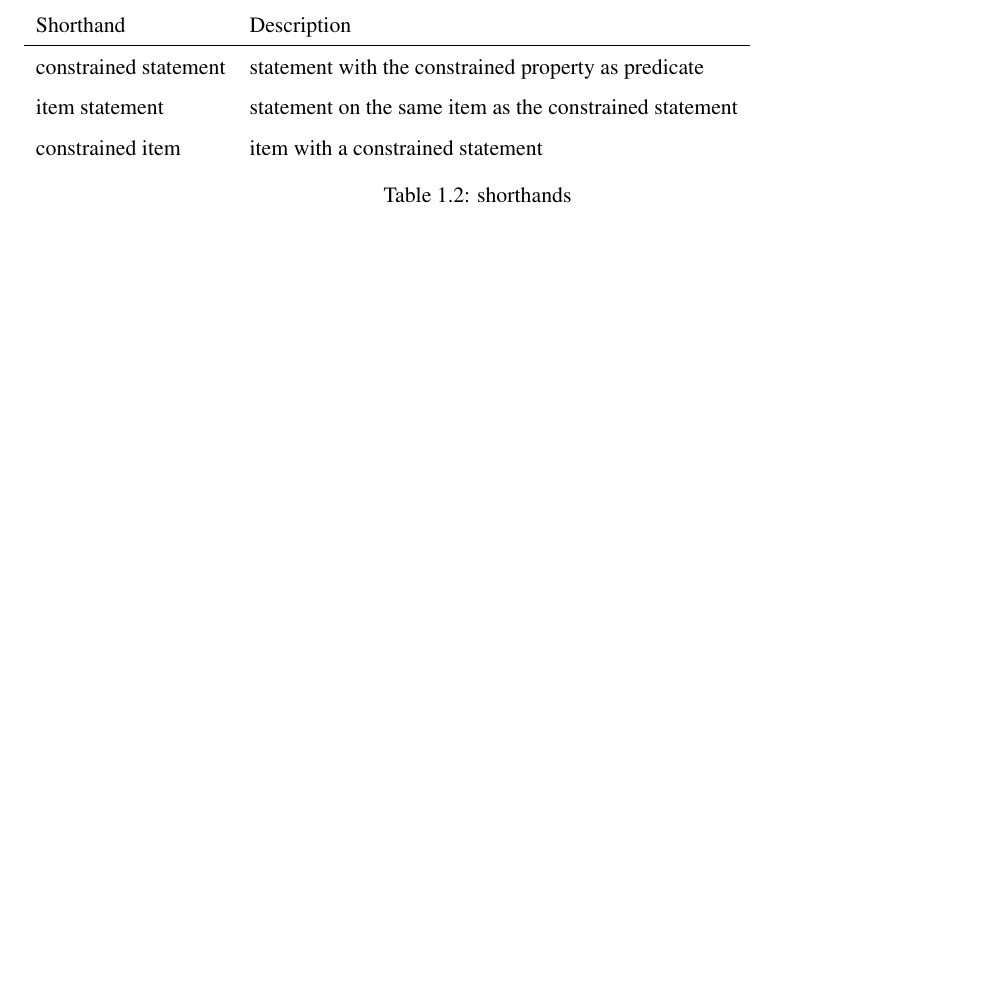
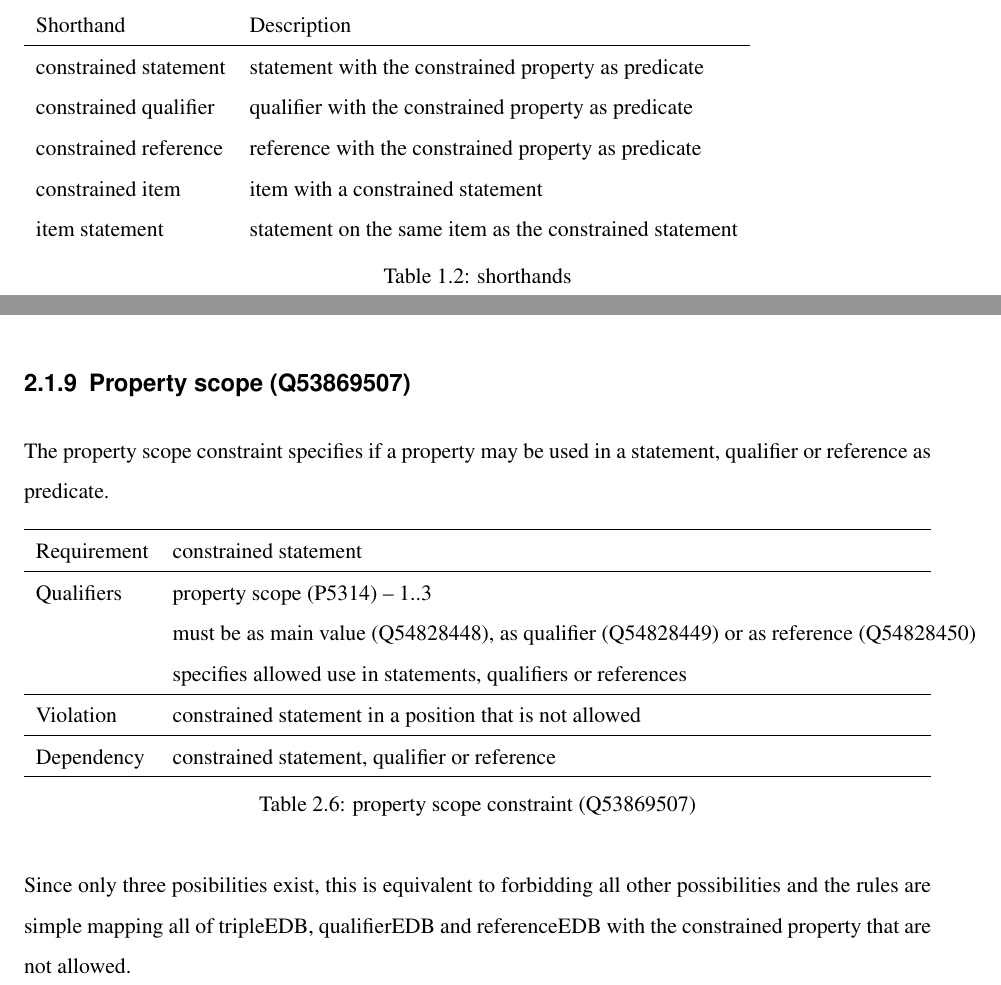
Before and after one commit to shade-belisar/wcd, a LaTeX thesis (thesis/paper/paper.tex): part of page 7 of 18 before the commit and two parts of pages 7 and 13 of 18 after it, the two joined at a grey line, cut so that both start at the same text, the shorter picture padded with empty space. Compiled offline with pdfLaTeX.

Commit message:
Added property scope

```diff
--- a/thesis/paper/paper.tex
+++ b/thesis/paper/paper.tex
@@ -68,8 +68,10 @@ Additional predicates modelling different preprocessing steps are explained in c
 Shorthand & Description \\
 \hline
 constrained statement & statement with the constrained property as predicate \\
+constrained qualifier & qualifier with the constrained property as predicate \\
+constrained reference & reference with the constrained property as predicate \\
+constrained item & item with a constrained statement \\
 item statement & statement on the same item as the constrained statement \\
-constrained item & item with a constrained statement
 \end{tabular}
 \end{table}
 \chapter{Property Constraints}
@@ -239,6 +241,24 @@ For the relations involving subclasses all transivite subclass relationships wou
 \subsection{Value type (Q21510865)}
 The value type constraint works like the type constraint (see \ref{subsec_type}) except the statement chains are required on the value of the constrained statement instead of the constrained item. It will thus not be expanded upon.
 
+\subsection{Property scope (Q53869507)}
+The property scope constraint specifies if a property may be used in a statement, qualifier or reference as predicate.
+\begin{table}[H]
+\caption{property scope constraint (Q53869507)}
+\begin{tabularx}{\textwidth}{ ll X}
+\hline
+Requirement & constrained statement \\
+\hline
+Qualifiers & \makecell{property scope (P5314) -- 1..3 \\ must be as main value (Q54828448), as qualifier (Q54828449) or as reference (Q54828450) \\ specifies allowed use in statements, qualifiers or references} \\
+\hline
+Violation & constrained statement in a position that is not allowed \\
+\hline
+Dependency & constrained statement, qualifier or reference \\
+\hline
+\end{tabularx}
+\end{table}
+
+Since only three posibilities exist, this is equivalent to forbidding all other possibilities and the rules are simple mapping all of tripleEDB, qualifierEDB and referenceEDB with the constrained property that are not allowed.
 
 \chapter{Rules}\label{cha_rules}
 \chapter{Evaluation/Comparison}
```
